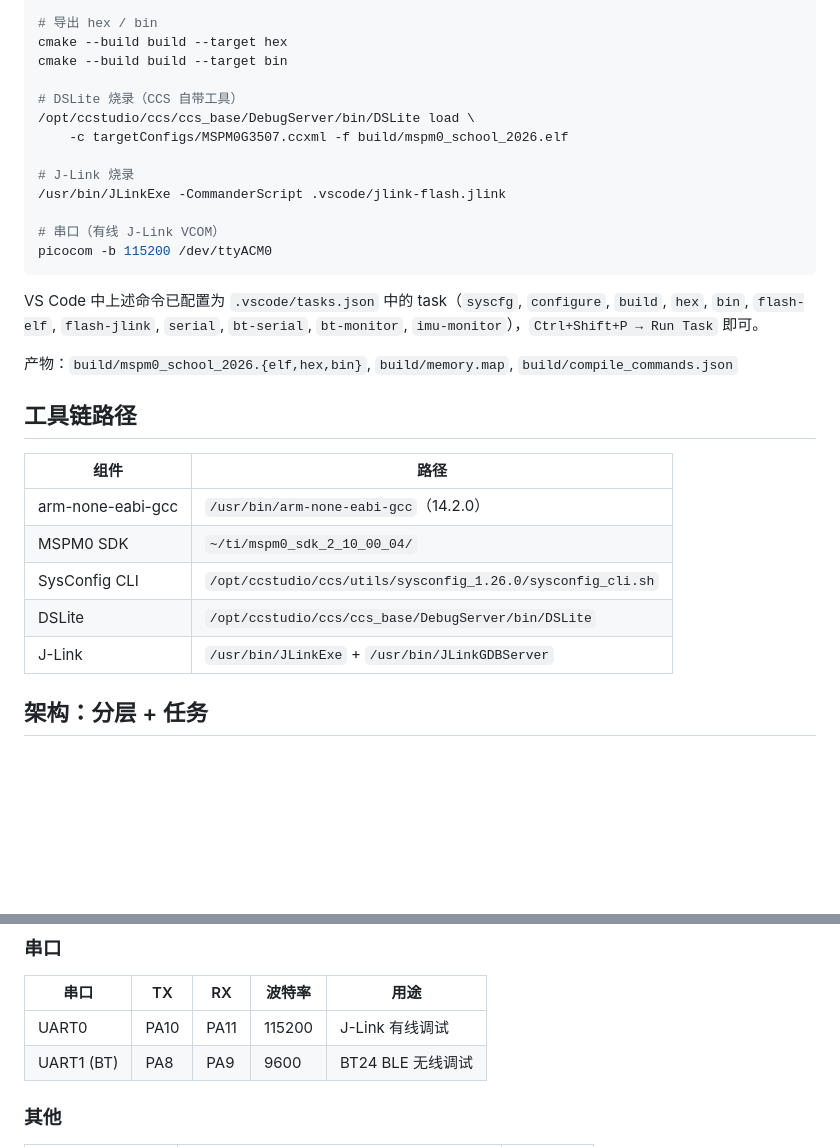
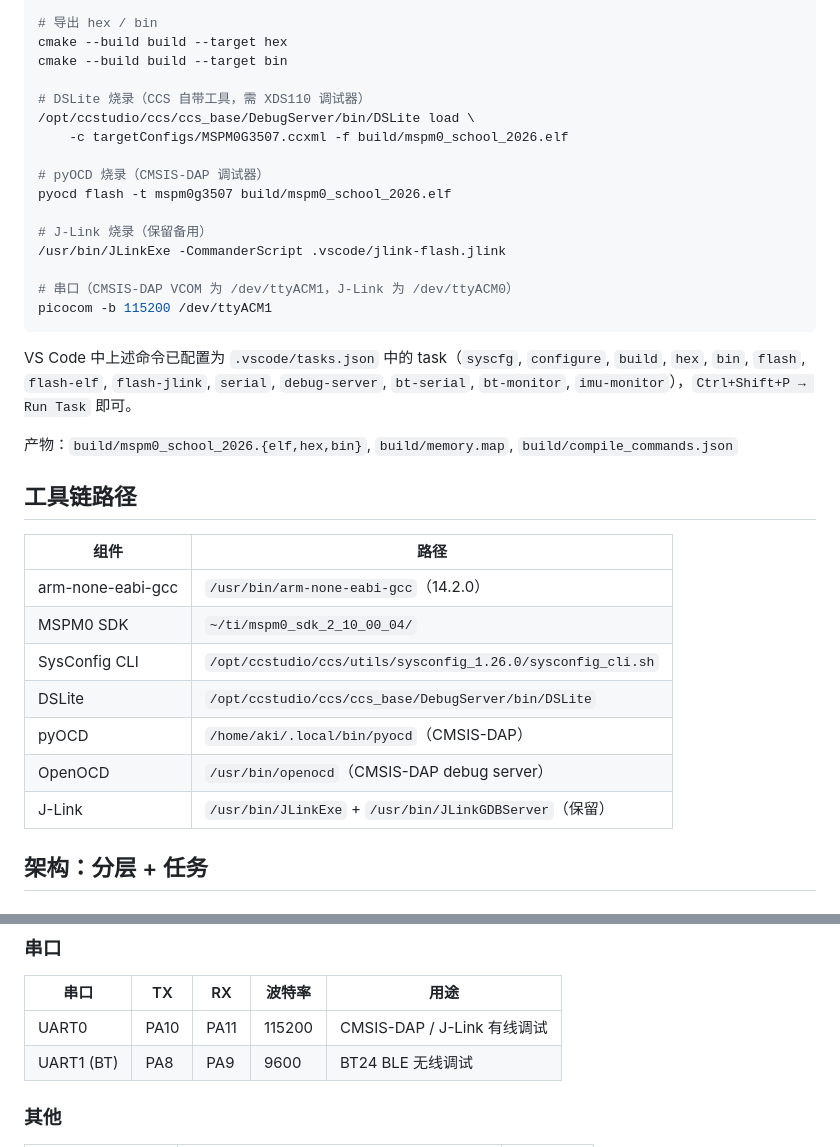
Before and after one commit to AkiR1n/mspm0-car-2024-h, a Markdown page: CLAUDE.md, 2 parts joined by grey strips. GitHub-like rendering; blank space fills up the shorter version.

Commit message:
feat: add CMSIS-DAP debugger support with udev rules, pyOCD flash, and debug config
- udev rule for Horco CMSIS-DAP (ef1a:74e5) with ttyCMSIS-DAP symlink
- pyOCD flash task (replaces J-Link as primary), J-Link kept as backup
- OpenOCD config for CMSIS-DAP SWD (debug only, no flash driver)
- pyOCD GDB server task for debugging
- launch.json: CMSIS-DAP Debug (pyOCD) and (OpenOCD) configurations
- serial task uses pickString for port selection (ACM0/ACM1/vBT24)
- CLAUDE.md updated with pyOCD/OpenOCD toolchain entries

````diff
--- a/CLAUDE.md
+++ b/CLAUDE.md
@@ -23,18 +23,21 @@ cmake --build build
 cmake --build build --target hex
 cmake --build build --target bin
 
-# DSLite 烧录（CCS 自带工具）
+# DSLite 烧录（CCS 自带工具，需 XDS110 调试器）
 /opt/ccstudio/ccs/ccs_base/DebugServer/bin/DSLite load \
     -c targetConfigs/MSPM0G3507.ccxml -f build/mspm0_school_2026.elf
 
-# J-Link 烧录
+# pyOCD 烧录（CMSIS-DAP 调试器）
+pyocd flash -t mspm0g3507 build/mspm0_school_2026.elf
+
+# J-Link 烧录（保留备用）
 /usr/bin/JLinkExe -CommanderScript .vscode/jlink-flash.jlink
 
-# 串口（有线 J-Link VCOM）
-picocom -b 115200 /dev/ttyACM0
+# 串口（CMSIS-DAP VCOM 为 /dev/ttyACM1，J-Link 为 /dev/ttyACM0）
+picocom -b 115200 /dev/ttyACM1
 ```
 
-VS Code 中上述命令已配置为 `.vscode/tasks.json` 中的 task（`syscfg`, `configure`, `build`, `hex`, `bin`, `flash-elf`, `flash-jlink`, `serial`, `bt-serial`, `bt-monitor`, `imu-monitor`），`Ctrl+Shift+P → Run Task` 即可。
+VS Code 中上述命令已配置为 `.vscode/tasks.json` 中的 task（`syscfg`, `configure`, `build`, `hex`, `bin`, `flash`, `flash-elf`, `flash-jlink`, `serial`, `debug-server`, `bt-serial`, `bt-monitor`, `imu-monitor`），`Ctrl+Shift+P → Run Task` 即可。
 
 产物：`build/mspm0_school_2026.{elf,hex,bin}`, `build/memory.map`, `build/compile_commands.json`
 
@@ -46,7 +49,9 @@ VS Code 中上述命令已配置为 `.vscode/tasks.json` 中的 task（`syscfg`,
 | MSPM0 SDK | `~/ti/mspm0_sdk_2_10_00_04/` |
 | SysConfig CLI | `/opt/ccstudio/ccs/utils/sysconfig_1.26.0/sysconfig_cli.sh` |
 | DSLite | `/opt/ccstudio/ccs/ccs_base/DebugServer/bin/DSLite` |
-| J-Link | `/usr/bin/JLinkExe` + `/usr/bin/JLinkGDBServer` |
+| pyOCD | `/home/aki/.local/bin/pyocd`（CMSIS-DAP） |
+| OpenOCD | `/usr/bin/openocd`（CMSIS-DAP debug server） |
+| J-Link | `/usr/bin/JLinkExe` + `/usr/bin/JLinkGDBServer`（保留） |
 
 ## 架构：分层 + 任务
 
@@ -103,7 +108,7 @@ main_task   → app_state.challenge → test_task/oled_task (读取显示)
 
 | 串口 | TX | RX | 波特率 | 用途 |
 |------|----|----|--------|------|
-| UART0 | PA10 | PA11 | 115200 | J-Link 有线调试 |
+| UART0 | PA10 | PA11 | 115200 | CMSIS-DAP / J-Link 有线调试 |
 | UART1 (BT) | PA8 | PA9 | 9600 | BT24 BLE 无线调试 |
 
 ### 其他
````
